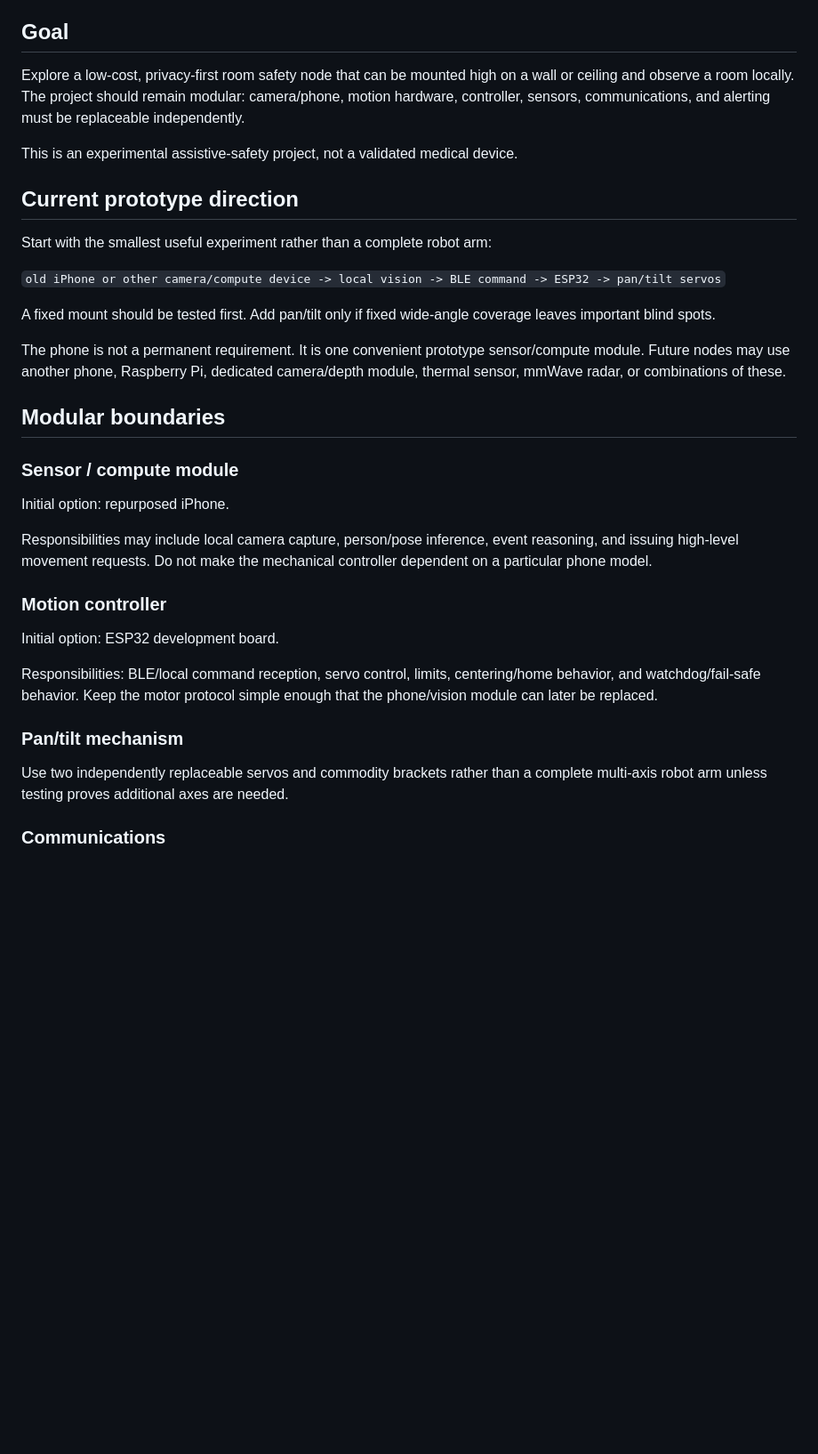
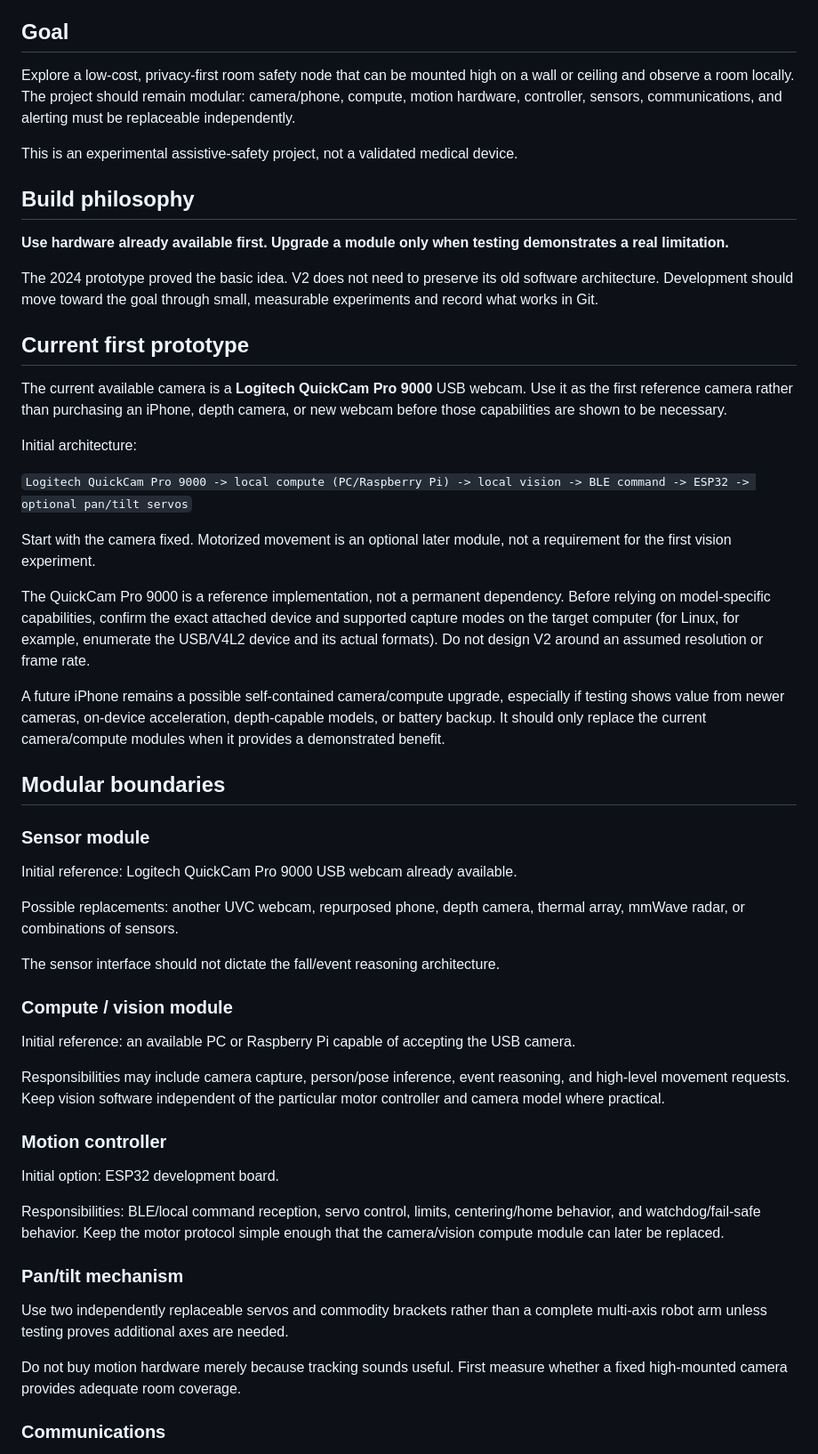
Before and after one commit to Imb2023/overnight-assistant, a Markdown page: docs/CEILING_NODE_HARDWARE.md, the part around one of its changes. Shown at 89% size. Drawn GitHub-style; blank space fills up the shorter version.

```diff
--- a/docs/CEILING_NODE_HARDWARE.md
+++ b/docs/CEILING_NODE_HARDWARE.md
@@ -4,37 +4,57 @@ Updated: 2026-10-08
 
 ## Goal
 
-Explore a low-cost, privacy-first room safety node that can be mounted high on a wall or ceiling and observe a room locally. The project should remain modular: camera/phone, motion hardware, controller, sensors, communications, and alerting must be replaceable independently.
+Explore a low-cost, privacy-first room safety node that can be mounted high on a wall or ceiling and observe a room locally. The project should remain modular: camera/phone, compute, motion hardware, controller, sensors, communications, and alerting must be replaceable independently.
 
 This is an experimental assistive-safety project, not a validated medical device.
 
-## Current prototype direction
+## Build philosophy
 
-Start with the smallest useful experiment rather than a complete robot arm:
+**Use hardware already available first. Upgrade a module only when testing demonstrates a real limitation.**
 
-`old iPhone or other camera/compute device -> local vision -> BLE command -> ESP32 -> pan/tilt servos`
+The 2024 prototype proved the basic idea. V2 does not need to preserve its old software architecture. Development should move toward the goal through small, measurable experiments and record what works in Git.
 
-A fixed mount should be tested first. Add pan/tilt only if fixed wide-angle coverage leaves important blind spots.
+## Current first prototype
 
-The phone is not a permanent requirement. It is one convenient prototype sensor/compute module. Future nodes may use another phone, Raspberry Pi, dedicated camera/depth module, thermal sensor, mmWave radar, or combinations of these.
+The current available camera is a **Logitech QuickCam Pro 9000** USB webcam. Use it as the first reference camera rather than purchasing an iPhone, depth camera, or new webcam before those capabilities are shown to be necessary.
+
+Initial architecture:
+
+`Logitech QuickCam Pro 9000 -> local compute (PC/Raspberry Pi) -> local vision -> BLE command -> ESP32 -> optional pan/tilt servos`
+
+Start with the camera fixed. Motorized movement is an optional later module, not a requirement for the first vision experiment.
+
+The QuickCam Pro 9000 is a reference implementation, not a permanent dependency. Before relying on model-specific capabilities, confirm the exact attached device and supported capture modes on the target computer (for Linux, for example, enumerate the USB/V4L2 device and its actual formats). Do not design V2 around an assumed resolution or frame rate.
+
+A future iPhone remains a possible self-contained camera/compute upgrade, especially if testing shows value from newer cameras, on-device acceleration, depth-capable models, or battery backup. It should only replace the current camera/compute modules when it provides a demonstrated benefit.
 
 ## Modular boundaries
 
-### Sensor / compute module
+### Sensor module
 
-Initial option: repurposed iPhone.
+Initial reference: Logitech QuickCam Pro 9000 USB webcam already available.
 
-Responsibilities may include local camera capture, person/pose inference, event reasoning, and issuing high-level movement requests. Do not make the mechanical controller dependent on a particular phone model.
+Possible replacements: another UVC webcam, repurposed phone, depth camera, thermal array, mmWave radar, or combinations of sensors.
+
+The sensor interface should not dictate the fall/event reasoning architecture.
+
+### Compute / vision module
+
+Initial reference: an available PC or Raspberry Pi capable of accepting the USB camera.
+
+Responsibilities may include camera capture, person/pose inference, event reasoning, and high-level movement requests. Keep vision software independent of the particular motor controller and camera model where practical.
 
 ### Motion controller
 
 Initial option: ESP32 development board.
 
-Responsibilities: BLE/local command reception, servo control, limits, centering/home behavior, and watchdog/fail-safe behavior. Keep the motor protocol simple enough that the phone/vision module can later be replaced.
+Responsibilities: BLE/local command reception, servo control, limits, centering/home behavior, and watchdog/fail-safe behavior. Keep the motor protocol simple enough that the camera/vision compute module can later be replaced.
 
 ### Pan/tilt mechanism
 
 Use two independently replaceable servos and commodity brackets rather than a complete multi-axis robot arm unless testing proves additional axes are needed.
+
+Do not buy motion hardware merely because tracking sounds useful. First measure whether a fixed high-mounted camera provides adequate room coverage.
 
 ### Communications
 
```
Also changed, not shown: other parts of docs/CEILING_NODE_HARDWARE.md (+40 -20 lines).
